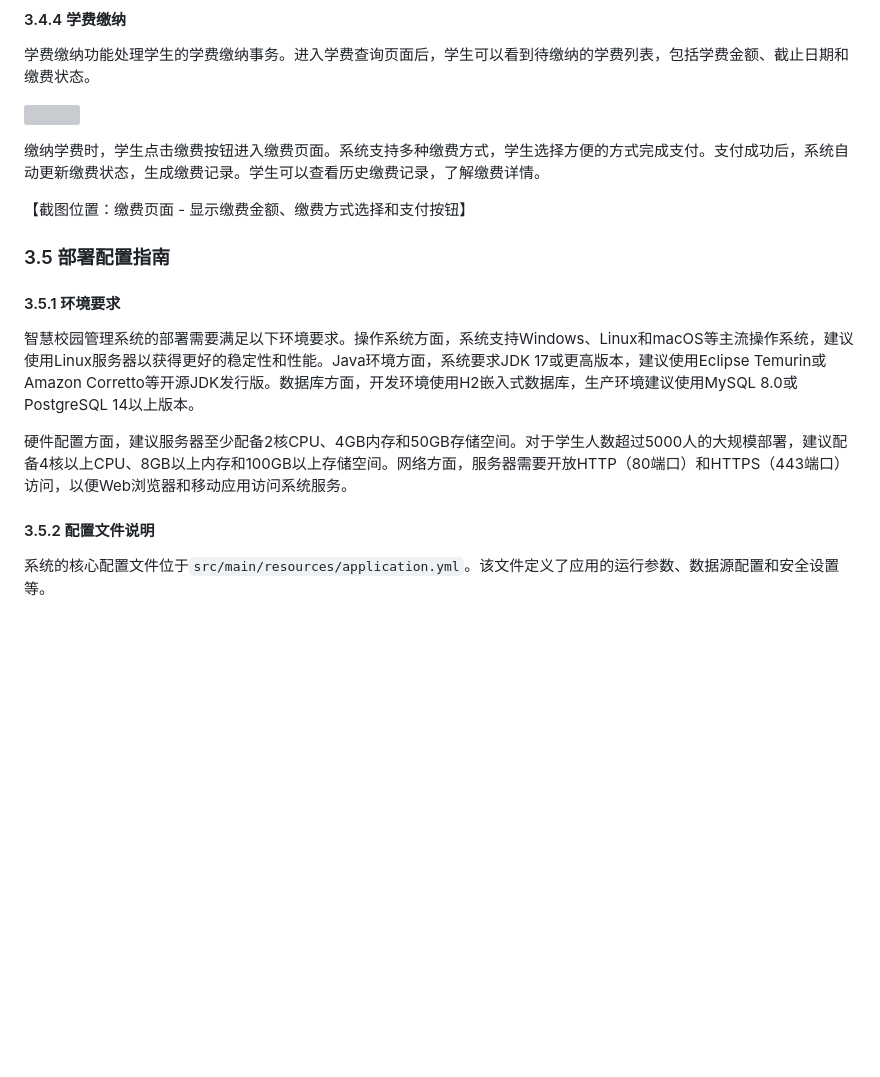
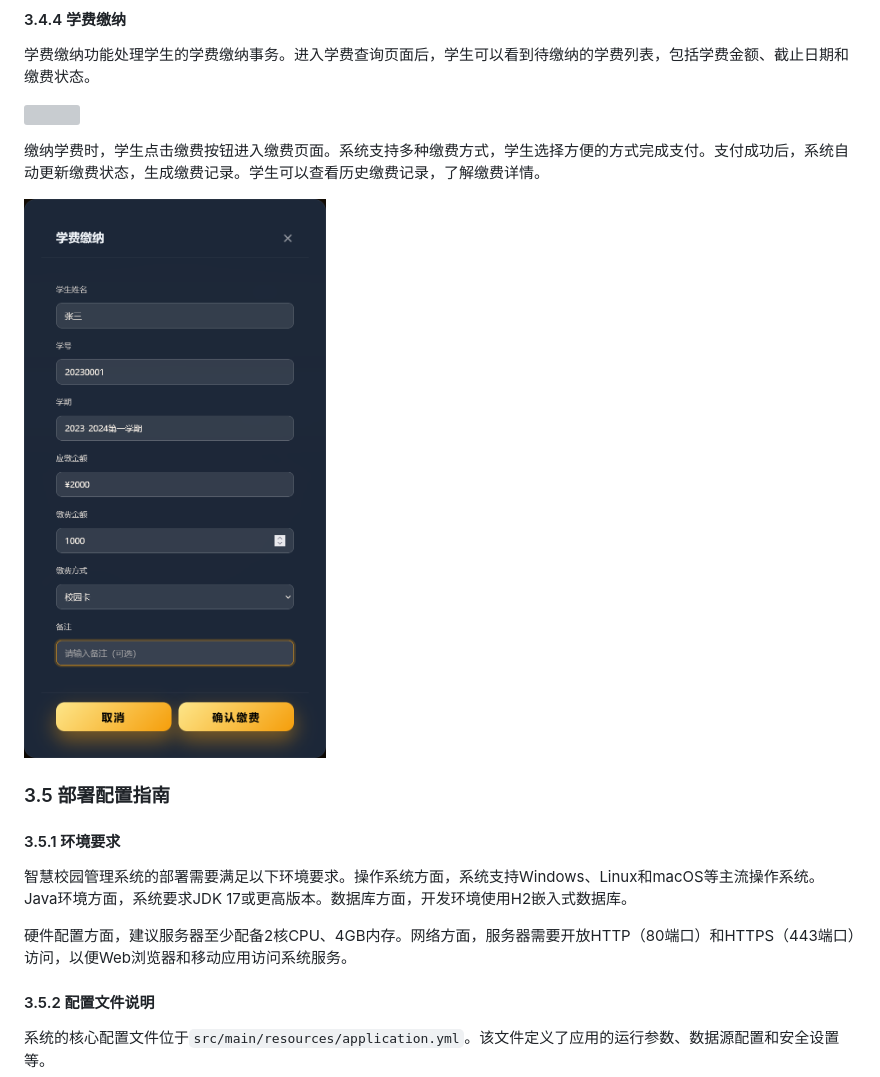
Before and after one commit to hotaChen/smartcampusproj, a Markdown page: doc/项目报告.md, the part around the change. Drawn GitHub-style; pictures changed too: doc/image-20.png (added); blank space fills up the shorter version; grey boxes are pictures that could not be loaded.

```diff
--- a/doc/项目报告.md
+++ b/doc/项目报告.md
@@ -413,15 +413,15 @@ mindmap
 
 缴纳学费时，学生点击缴费按钮进入缴费页面。系统支持多种缴费方式，学生选择方便的方式完成支付。支付成功后，系统自动更新缴费状态，生成缴费记录。学生可以查看历史缴费记录，了解缴费详情。
 
-【截图位置：缴费页面 - 显示缴费金额、缴费方式选择和支付按钮】
+![](image-20.png)
 
 ### 3.5 部署配置指南
 
 #### 3.5.1 环境要求
 
-智慧校园管理系统的部署需要满足以下环境要求。操作系统方面，系统支持Windows、Linux和macOS等主流操作系统，建议使用Linux服务器以获得更好的稳定性和性能。Java环境方面，系统要求JDK 17或更高版本，建议使用Eclipse Temurin或Amazon Corretto等开源JDK发行版。数据库方面，开发环境使用H2嵌入式数据库，生产环境建议使用MySQL 8.0或PostgreSQL 14以上版本。
+智慧校园管理系统的部署需要满足以下环境要求。操作系统方面，系统支持Windows、Linux和macOS等主流操作系统。Java环境方面，系统要求JDK 17或更高版本。数据库方面，开发环境使用H2嵌入式数据库。
 
-硬件配置方面，建议服务器至少配备2核CPU、4GB内存和50GB存储空间。对于学生人数超过5000人的大规模部署，建议配备4核以上CPU、8GB以上内存和100GB以上存储空间。网络方面，服务器需要开放HTTP（80端口）和HTTPS（443端口）访问，以便Web浏览器和移动应用访问系统服务。
+硬件配置方面，建议服务器至少配备2核CPU、4GB内存。网络方面，服务器需要开放HTTP（80端口）和HTTPS（443端口）访问，以便Web浏览器和移动应用访问系统服务。
 
 #### 3.5.2 配置文件说明
 
```
Also changed, not shown: doc/architecture.md (+10 -0 lines), doc/completion_status.md (+8 -0 lines), 1 other file.
